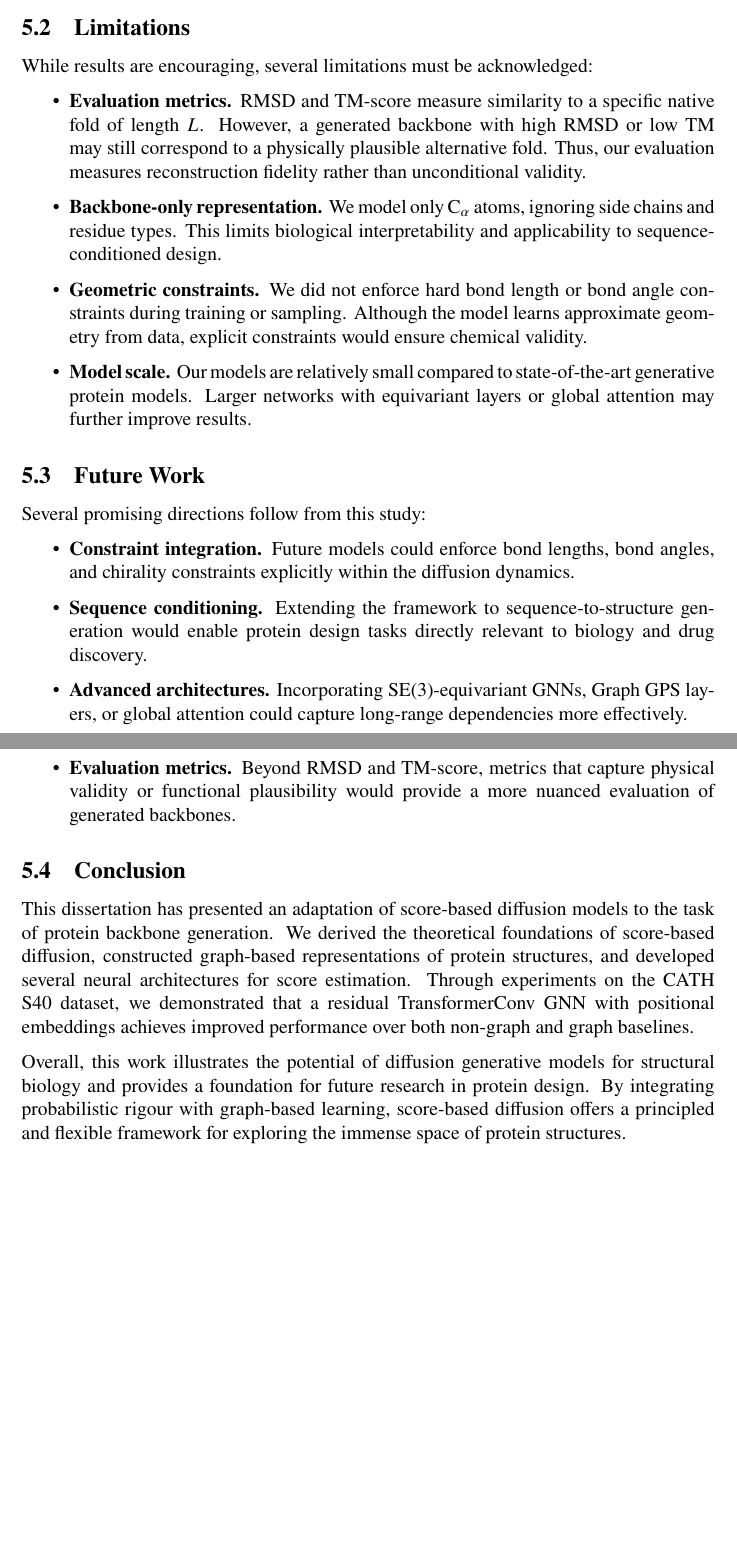
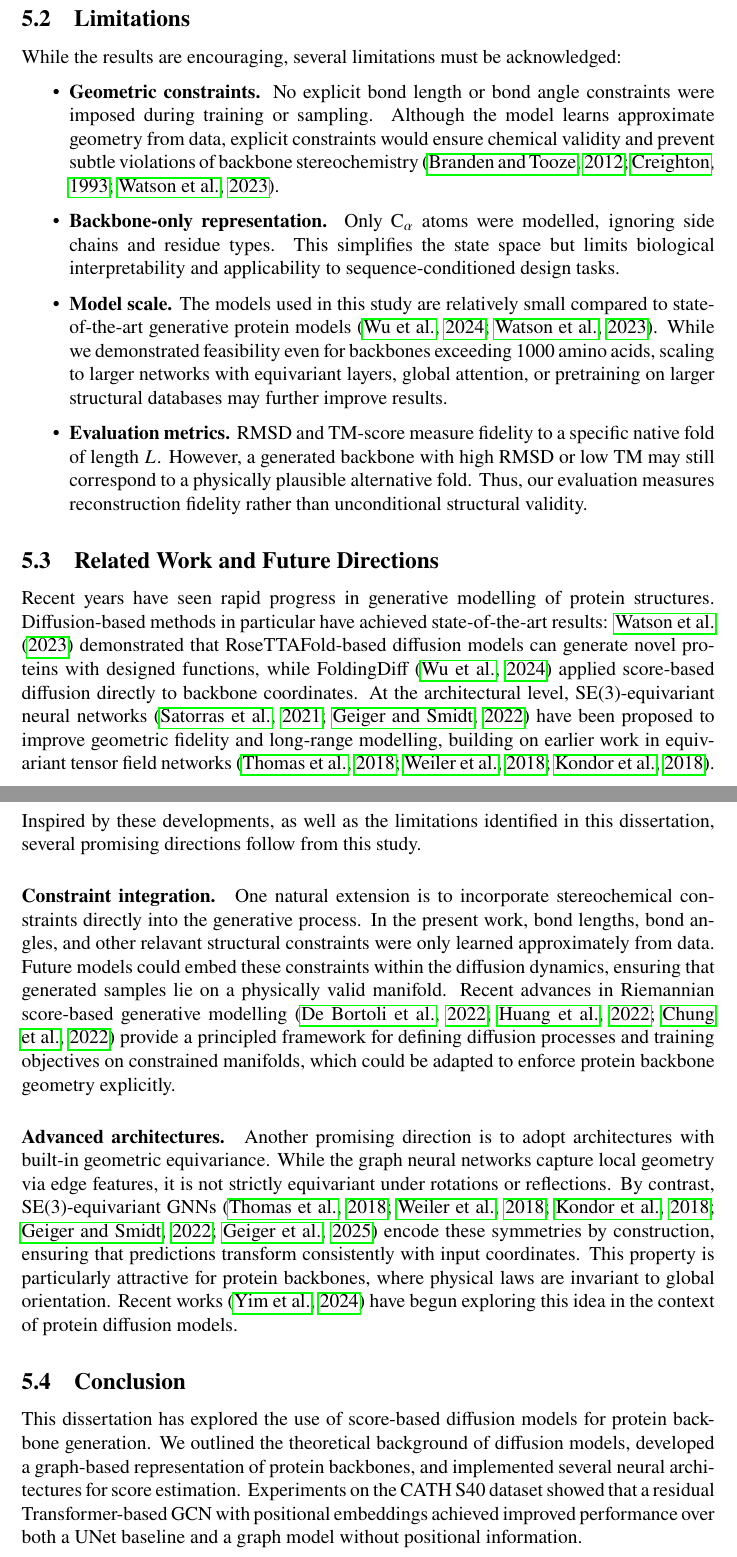
Before and after one commit to Yuanhao-JIANG/protein-backbone-diffusion, a LaTeX thesis (docs/dissertation.tex): two parts of pages 30 and 31 of 36, joined at a grey line, cut so that both start at the same text, the shorter picture padded with empty space. Compiled offline with pdfLaTeX.

Commit message:
refine 5. Discussion and Conclusion

```diff
--- a/docs/dissertation.tex
+++ b/docs/dissertation.tex
@@ -704,33 +701,32 @@ The ablation studies further show that GraphNorm provided more stable training t
 
 \subsection{Limitations}\label{subsec:limitations}
-While results are encouraging, several limitations must be acknowledged:
+While the results are encouraging, several limitations must be acknowledged:
 \begin{itemize}
-    \item \textbf{Evaluation metrics.} RMSD and TM-score measure similarity to a specific native fold of length \(L\). However, a generated backbone with high RMSD or low TM may still correspond to a physically plausible alternative fold. Thus, our evaluation measures reconstruction fidelity rather than unconditional validity.
-    \item \textbf{Backbone-only representation.} We model only C\(_\alpha\) atoms, ignoring side chains and residue types. This limits biological interpretability and applicability to sequence-conditioned design.
-    \item \textbf{Geometric constraints.} We did not enforce hard bond length or bond angle constraints during training or sampling. Although the model learns approximate geometry from data, explicit constraints would ensure chemical validity.
-    \item \textbf{Model scale.} Our models are relatively small compared to state-of-the-art generative protein models. Larger networks with equivariant layers or global attention may further improve results.
+    \item \textbf{Geometric constraints.} No explicit bond length or bond angle constraints were imposed during training or sampling. Although the model learns approximate geometry from data, explicit constraints would ensure chemical validity and prevent subtle violations of backbone stereochemistry \citep{branden2012IntroductionProteinStructure,creighton1993proteins,watsonNovoDesignProtein2023}.
+    \item \textbf{Backbone-only representation.} Only C\(_\alpha\) atoms were modelled, ignoring side chains and residue types. This simplifies the state space but limits biological interpretability and applicability to sequence-conditioned design tasks.
+    \item \textbf{Model scale.} The models used in this study are relatively small compared to state-of-the-art generative protein models \citep{wuProteinStructureGeneration2024,watsonNovoDesignProtein2023}. While we demonstrated feasibility even for backbones exceeding 1000 amino acids, scaling to larger networks with equivariant layers, global attention, or pretraining on larger structural databases may further improve results.
+    \item \textbf{Evaluation metrics.} RMSD and TM-score measure fidelity to a specific native fold of length \(L\). However, a generated backbone with high RMSD or low TM may still correspond to a physically plausible alternative fold. Thus, our evaluation measures reconstruction fidelity rather than unconditional structural validity.
 \end{itemize}
 
-\subsection{Future Work}\label{subsec:future-work}
-Several promising directions follow from this study:
-\begin{itemize}
-    \item \textbf{Constraint integration.} Future models could enforce bond lengths, bond angles, and chirality constraints explicitly within the diffusion dynamics.
-    \item \textbf{Sequence conditioning.} Extending the framework to sequence-to-structure generation would enable protein design tasks directly relevant to biology and drug discovery.
-    \item \textbf{Advanced architectures.} Incorporating SE(3)-equivariant GNNs, Graph GPS layers, or global attention could capture long-range dependencies more effectively.
-    \item \textbf{Evaluation metrics.} Beyond RMSD and TM-score, metrics that capture physical validity or functional plausibility would provide a more nuanced evaluation of generated backbones.
-\end{itemize}
+\subsection{Related Work and Future Directions}\label{subsec:future-work}
+Recent years have seen rapid progress in generative modelling of protein structures. Diffusion-based methods in particular have achieved state-of-the-art results: \citet{watsonNovoDesignProtein2023} demonstrated that RoseTTAFold-based diffusion models can generate novel proteins with designed functions, while FoldingDiff \citep{wuProteinStructureGeneration2024} applied score-based diffusion directly to backbone coordinates. At the architectural level, SE(3)-equivariant neural networks \citep{satorras2021EquivariantGraphNeural,geiger2022E3nnEuclideanNeural} have been proposed to improve geometric fidelity and long-range modelling, building on earlier work in equivariant tensor field networks \citep{thomasTensorFieldNetworks2018,weiler3DSteerableCNNs2018,kondorClebschGordanNetsFully2018}. Inspired by these developments, as well as the limitations identified in this dissertation, several promising directions follow from this study.
+
+\paragraph{Constraint integration.}
+One natural extension is to incorporate stereochemical constraints directly into the generative process. In the present work, bond lengths, bond angles, and other relavant structural constraints were only learned approximately from data. Future models could embed these constraints within the diffusion dynamics, ensuring that generated samples lie on a physically valid manifold. Recent advances in Riemannian score-based generative modelling \citep{debortoliRiemannianScoreBasedGenerative2022,huang2022RiemannianDiffusionModels,chungImprovingDiffusionModels2022} provide a principled framework for defining diffusion processes and training objectives on constrained manifolds, which could be adapted to enforce protein backbone geometry explicitly.
+
+\paragraph{Advanced architectures.}
+Another promising direction is to adopt architectures with built-in geometric equivariance. While the graph neural networks capture local geometry via edge features, it is not strictly equivariant under rotations or reflections. By contrast, SE(3)-equivariant GNNs \citep{thomasTensorFieldNetworks2018,weiler3DSteerableCNNs2018,kondorClebschGordanNetsFully2018,geiger2022E3nnEuclideanNeural,geiger2025EuclideanNeuralNetworks} encode these symmetries by construction, ensuring that predictions transform consistently with input coordinates. This property is particularly attractive for protein backbones, where physical laws are invariant to global orientation. Recent works \citep{yimDiffusionModelsProtein2024} have begun exploring this idea in the context of protein diffusion models.
 
 \subsection{Conclusion}\label{subsec:conclusion}
-This dissertation has presented an adaptation of score-based diffusion models to the task of protein backbone generation. We derived the theoretical foundations of score-based diffusion, constructed graph-based representations of protein structures, and developed several neural architectures for score estimation. Through experiments on the CATH S40 dataset, we demonstrated that a residual TransformerConv GNN with positional embeddings achieves improved performance over both non-graph and graph baselines.
+This dissertation has explored the use of score-based diffusion models for protein backbone generation. We outlined the theoretical background of diffusion models, developed a graph-based representation of protein backbones, and implemented several neural architectures for score estimation. Experiments on the CATH S40 dataset showed that a residual Transformer-based GCN with positional embeddings achieved improved performance over both a UNet baseline and a graph model without positional information.
 
-Overall, this work illustrates the potential of diffusion generative models for structural biology and provides a foundation for future research in protein design. By integrating probabilistic rigour with graph-based learning, score-based diffusion offers a principled and flexible framework for exploring the immense space of protein structures.
+These results suggest that diffusion models combined with graph-based architectures offer a viable approach to coarse-grained protein structure generation. Although the models used here are relatively small in scale, the findings highlight the value of incorporating sequential information into graph representations and point toward directions for improvement, including constraint integration, larger architectures, and sequence conditioning.
 
 \clearpage
 
-% \section*{Appendix}
 \appendix
 \section{Code Appendix}
-% This appendix provides excerpts from the implementation of the graph neural network (GNN) model described in the main text. The code is written in Python and makes use of standard machine learning libraries, including PyTorch and PyTorch Geometric (PyG). For readability, only the core components of the model are shown here. The complete source code used in this dissertation, including data preprocessing, training scripts, and evaluation utilities, is available in the accompanying GitHub repository: \url{https://github.com/Yuanhao-JIANG}. %TODO: link here
+% This appendix provides excerpts from the implementation of the graph neural network (GNN) model described in the main text (\cref{subsubsec:Transformer-GCN}). The code is written in Python and makes use of standard machine learning libraries, including PyTorch and PyTorch Geometric (PyG) \citep{PyG1.0,PyG2.0}. For readability, only the core components of the model are shown here. The complete source code used in this dissertation, including data preprocessing, training and sampling scripts, and relavant utilities, is available in the accompanying GitHub repository: \url{TODO}. %TODO: link here
 % \begin{minted}[linenos,breaklines,breaksymbolleft={},breaksymbolright={},frame=single,framesep=2mm,baselinestretch=1.05,]{python}
 % class GraphTransformerScoreModel(nn.Module):
 %     def __init__(self, hidden_dim=128, pos_embed_dim=128, t_embed_dim=128, t_edge_proj_dim=16, num_layers=5, heads=8, max_num_neighbors=500, radius=5, num_basis=32):
```
Also changed, not shown: docs/references.bib (+36 -0 lines), docs/dissertation.tex (88 more changed lines).
